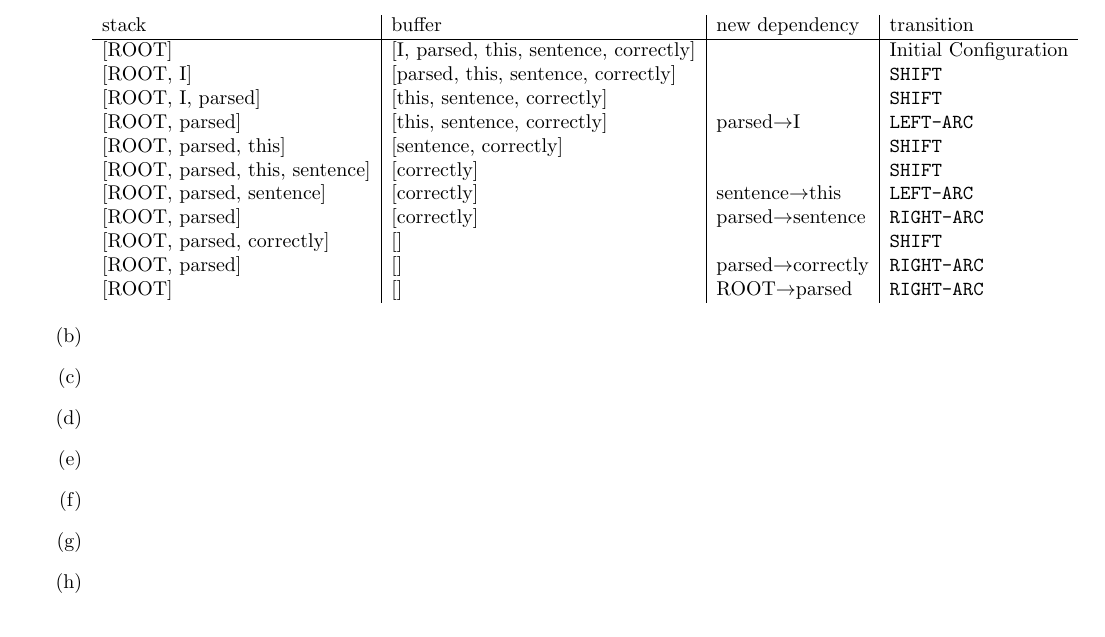
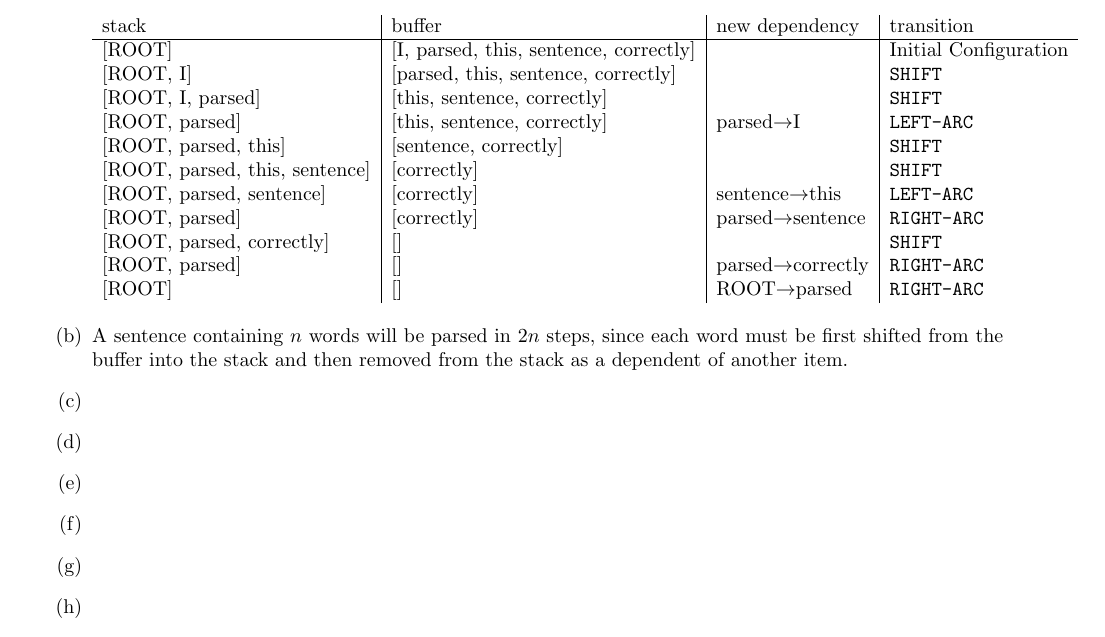
Before and after one commit to anthonyho/CS224N-assignments, a LaTeX problem sheet (assignment_2/writeup/ps2.tex): part of page 1 of 2, cut so that both start at the same text. Compiled offline with pdfLaTeX.

Commit message:
add q2(b)

```diff
--- a/assignment_2/writeup/ps2.tex
+++ b/assignment_2/writeup/ps2.tex
@@ -92,7 +92,9 @@
     \end{center}
     \vspace{1mm}
   %% Question 2(b)
-  \item
+  \item A sentence containing $n$ words will be parsed in $2n$ steps,
+    since each word must be first shifted from the buffer into the stack and
+    then removed from the stack as a dependent of another item.
   %% Question 2(c)
   \item
   %% Question 2(d)
```
Also changed, not shown: assignment_2/writeup/ps2.pdf.
